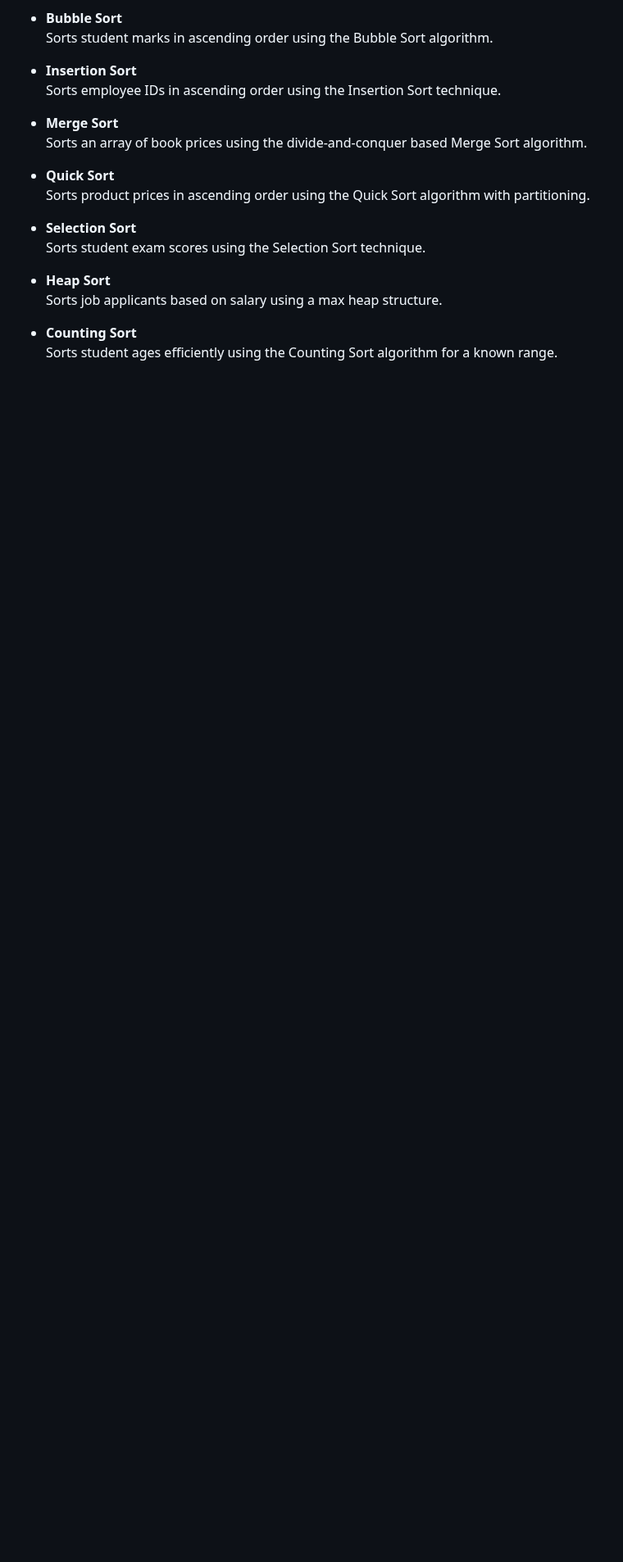
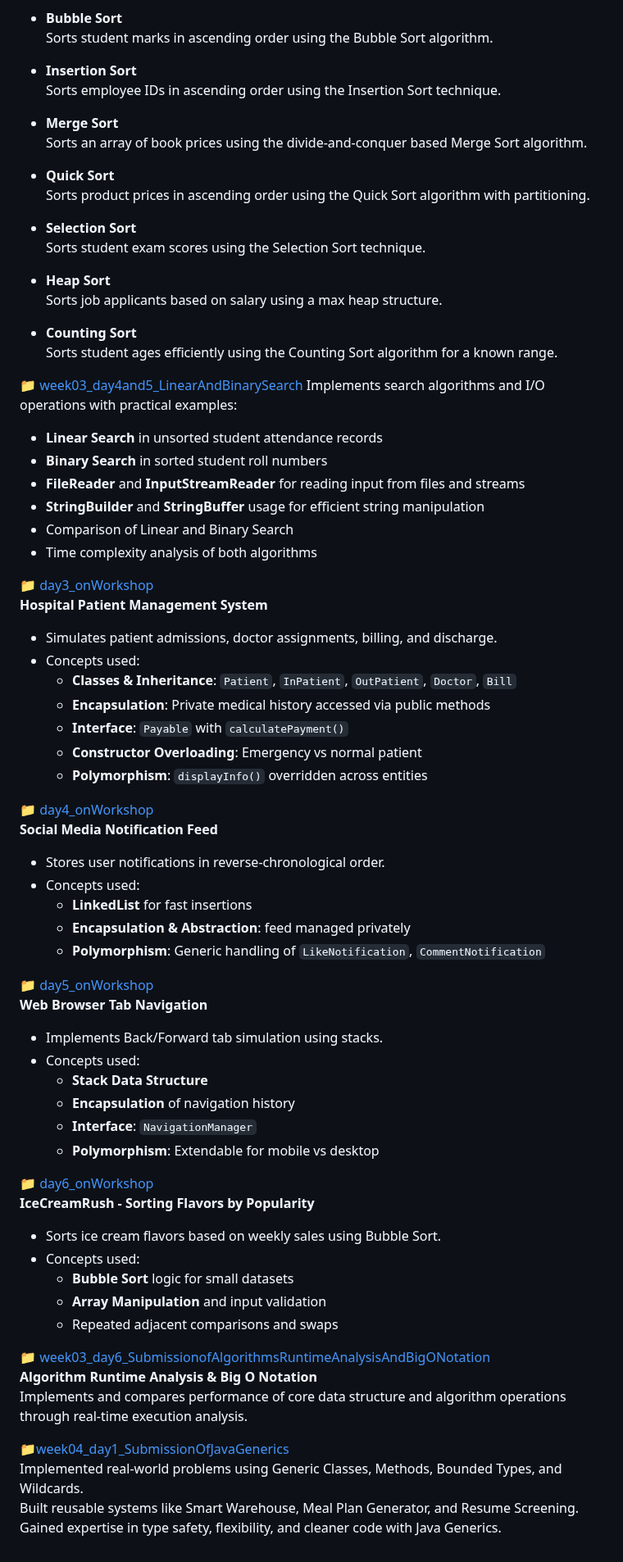
Before and after one commit to arpit1674/BridgeLabz-SIPP-Training, a Markdown page: README.md, the part around the change. Shown at 82% size. Drawn GitHub-style; blank space fills up the shorter version.

```diff
--- a/README.md
+++ b/README.md
@@ -149,3 +149,57 @@ Covers classic sorting algorithms implemented in Java with real-world scenarios:
 
 - **Counting Sort**
   Sorts student ages efficiently using the Counting Sort algorithm for a known range.
+
+📁 [week03_day4and5_LinearAndBinarySearch](https://github.com/arpit1674/BridgeLabz-SIPP-Training/tree/main/src/week03_day4and5_LinearAndBinarySearch)
+Implements search algorithms and I/O operations with practical examples:
+
+- **Linear Search** in unsorted student attendance records
+- **Binary Search** in sorted student roll numbers
+- **FileReader** and **InputStreamReader** for reading input from files and streams
+- **StringBuilder** and **StringBuffer** usage for efficient string manipulation
+- Comparison of Linear and Binary Search
+- Time complexity analysis of both algorithms
+
+📁 [day3_onWorkshop](https://github.com/arpit1674/BridgeLabz-SIPP-Training/tree/Workshop/src/day3_onWorkshop)
+ **Hospital Patient Management System**
+- Simulates patient admissions, doctor assignments, billing, and discharge.
+- Concepts used:
+  - **Classes & Inheritance**: `Patient`, `InPatient`, `OutPatient`, `Doctor`, `Bill`
+  - **Encapsulation**: Private medical history accessed via public methods
+  - **Interface**: `Payable` with `calculatePayment()`
+  - **Constructor Overloading**: Emergency vs normal patient
+  - **Polymorphism**: `displayInfo()` overridden across entities
+
+📁 [day4_onWorkshop](https://github.com/arpit1674/BridgeLabz-SIPP-Training/tree/Workshop/src/day4_onWorkshop)
+ **Social Media Notification Feed**
+- Stores user notifications in reverse-chronological order.
+- Concepts used:
+  - **LinkedList** for fast insertions
+  - **Encapsulation & Abstraction**: feed managed privately
+  - **Polymorphism**: Generic handling of `LikeNotification`, `CommentNotification`
+
+📁 [day5_onWorkshop](https://github.com/arpit1674/BridgeLabz-SIPP-Training/tree/Workshop/src/day5_onWorkshop)
+ **Web Browser Tab Navigation**
+- Implements Back/Forward tab simulation using stacks.
+- Concepts used:
+  - **Stack Data Structure**
+  - **Encapsulation** of navigation history
+  - **Interface**: `NavigationManager`
+  - **Polymorphism**: Extendable for mobile vs desktop
+
+📁 [day6_onWorkshop](https://github.com/arpit1674/BridgeLabz-SIPP-Training/tree/Workshop/src/day6_onWorkshop)
+ **IceCreamRush - Sorting Flavors by Popularity**
+- Sorts ice cream flavors based on weekly sales using Bubble Sort.
+- Concepts used:
+  - **Bubble Sort** logic for small datasets
+  - **Array Manipulation** and input validation
+  - Repeated adjacent comparisons and swaps
+
+📁 [week03_day6_SubmissionofAlgorithmsRuntimeAnalysisAndBigONotation](https://github.com/arpit1674/BridgeLabz-SIPP-Training/tree/Workshop/src/week03_day6_SubmissionofAlgorithmsRuntimeAnalysisAndBigONotation)
+ **Algorithm Runtime Analysis & Big O Notation**
+Implements and compares performance of core data structure and algorithm operations through real-time execution analysis.
+
+📁[week04_day1_SubmissionOfJavaGenerics](https://github.com/arpit1674/BridgeLabz-SIPP-Training/tree/main/src/week04_day1_SubmissionOfJavaGenerics)
+Implemented real-world problems using Generic Classes, Methods, Bounded Types, and Wildcards.
+Built reusable systems like Smart Warehouse, Meal Plan Generator, and Resume Screening.
+Gained expertise in type safety, flexibility, and cleaner code with Java Generics.
```
